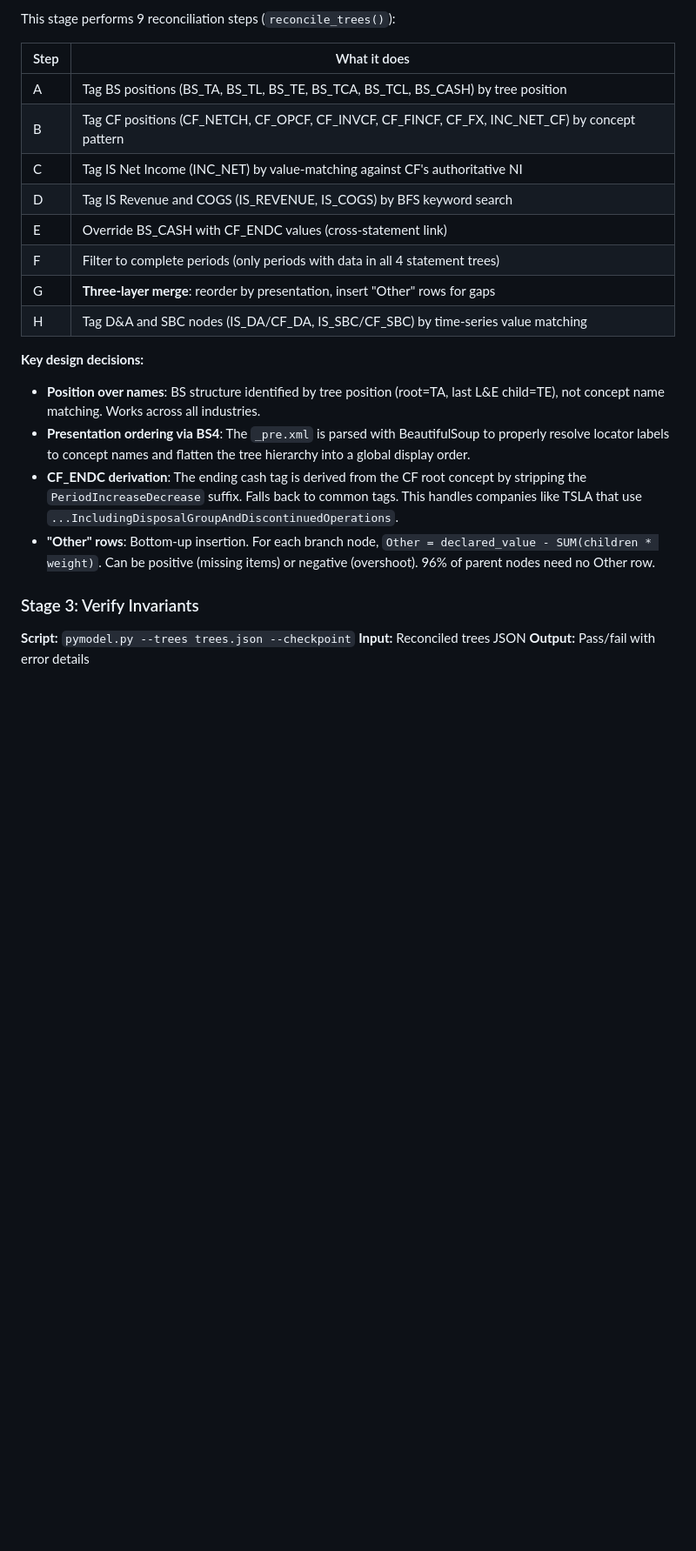
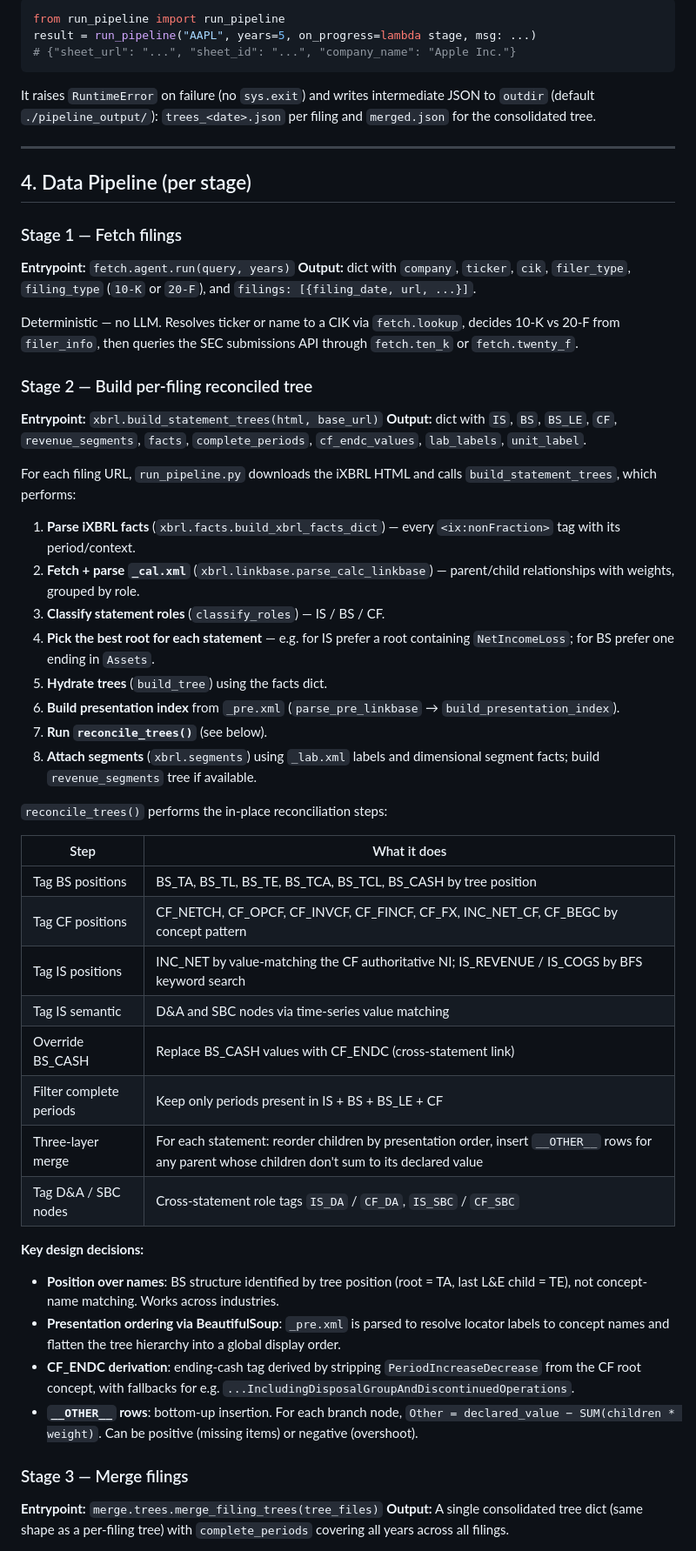
Before and after one commit to BoomMccloud/ib-analyst-agent, a Markdown page: docs/feat-pipeline.md, the part around one of its changes. Shown at 87% size. GitHub-like rendering; blank space fills up the shorter version.

````diff
--- a/docs/feat-pipeline.md
+++ b/docs/feat-pipeline.md
@@ -74,26 +157,81 @@ All legacy code from the old 40-code / flat-dict architecture has been removed:
 
-This stage performs 9 reconciliation steps (`reconcile_trees()`):
+```python
+from run_pipeline import run_pipeline
+result = run_pipeline("AAPL", years=5, on_progress=lambda stage, msg: ...)
+# {"sheet_url": "...", "sheet_id": "...", "company_name": "Apple Inc."}
+```
+
+It raises `RuntimeError` on failure (no `sys.exit`) and writes intermediate
+JSON to `outdir` (default `./pipeline_output/`): `trees_<date>.json` per
+filing and `merged.json` for the consolidated tree.
+
+---
+
+## 4. Data Pipeline (per stage)
+
+### Stage 1 — Fetch filings
+
+**Entrypoint:** `fetch.agent.run(query, years)`
+**Output:** dict with `company`, `ticker`, `cik`, `filer_type`,
+`filing_type` (`10-K` or `20-F`), and `filings: [{filing_date, url, ...}]`.
+
+Deterministic — no LLM. Resolves ticker or name to a CIK via
+`fetch.lookup`, decides 10-K vs 20-F from `filer_info`, then queries the
+SEC submissions API through `fetch.ten_k` or `fetch.twenty_f`.
+
+### Stage 2 — Build per-filing reconciled tree
+
+**Entrypoint:** `xbrl.build_statement_trees(html, base_url)`
+**Output:** dict with `IS`, `BS`, `BS_LE`, `CF`, `revenue_segments`,
+`facts`, `complete_periods`, `cf_endc_values`, `lab_labels`, `unit_label`.
+
+For each filing URL, `run_pipeline.py` downloads the iXBRL HTML and calls
+`build_statement_trees`, which performs:
+
+1. **Parse iXBRL facts** (`xbrl.facts.build_xbrl_facts_dict`) — every
+   `<ix:nonFraction>` tag with its period/context.
+2. **Fetch + parse `_cal.xml`** (`xbrl.linkbase.parse_calc_linkbase`) —
+   parent/child relationships with weights, grouped by role.
+3. **Classify statement roles** (`classify_roles`) — IS / BS / CF.
+4. **Pick the best root for each statement** — e.g. for IS prefer a root
+   containing `NetIncomeLoss`; for BS prefer one ending in `Assets`.
+5. **Hydrate trees** (`build_tree`) using the facts dict.
+6. **Build presentation index** from `_pre.xml`
+   (`parse_pre_linkbase` → `build_presentation_index`).
+7. **Run `reconcile_trees()`** (see below).
+8. **Attach segments** (`xbrl.segments`) using `_lab.xml` labels and
+   dimensional segment facts; build `revenue_segments` tree if available.
+
+`reconcile_trees()` performs the in-place reconciliation steps:
 
 | Step | What it does |
 |------|-------------|
-| A | Tag BS positions (BS_TA, BS_TL, BS_TE, BS_TCA, BS_TCL, BS_CASH) by tree position |
-| B | Tag CF positions (CF_NETCH, CF_OPCF, CF_INVCF, CF_FINCF, CF_FX, INC_NET_CF) by concept pattern |
-| C | Tag IS Net Income (INC_NET) by value-matching against CF's authoritative NI |
-| D | Tag IS Revenue and COGS (IS_REVENUE, IS_COGS) by BFS keyword search |
-| E | Override BS_CASH with CF_ENDC values (cross-statement link) |
-| F | Filter to complete periods (only periods with data in all 4 statement trees) |
-| G | **Three-layer merge**: reorder by presentation, insert "Other" rows for gaps |
-| H | Tag D&A and SBC nodes (IS_DA/CF_DA, IS_SBC/CF_SBC) by time-series value matching |
+| Tag BS positions | BS_TA, BS_TL, BS_TE, BS_TCA, BS_TCL, BS_CASH by tree position |
+| Tag CF positions | CF_NETCH, CF_OPCF, CF_INVCF, CF_FINCF, CF_FX, INC_NET_CF, CF_BEGC by concept pattern |
+| Tag IS positions | INC_NET by value-matching the CF authoritative NI; IS_REVENUE / IS_COGS by BFS keyword search |
+| Tag IS semantic | D&A and SBC nodes via time-series value matching |
+| Override BS_CASH | Replace BS_CASH values with CF_ENDC (cross-statement link) |
+| Filter complete periods | Keep only periods present in IS + BS + BS_LE + CF |
+| Three-layer merge | For each statement: reorder children by presentation order, insert `__OTHER__` rows for any parent whose children don't sum to its declared value |
+| Tag D&A / SBC nodes | Cross-statement role tags `IS_DA` / `CF_DA`, `IS_SBC` / `CF_SBC` |
 
 **Key design decisions:**
-- **Position over names**: BS structure identified by tree position (root=TA, last L&E child=TE), not concept name matching. Works across all industries.
-- **Presentation ordering via BS4**: The `_pre.xml` is parsed with BeautifulSoup to properly resolve locator labels to concept names and flatten the tree hierarchy into a global display order.
-- **CF_ENDC derivation**: The ending cash tag is derived from the CF root concept by stripping the `PeriodIncreaseDecrease` suffix. Falls back to common tags. This handles companies like TSLA that use `...IncludingDisposalGroupAndDiscontinuedOperations`.
-- **"Other" rows**: Bottom-up insertion. For each branch node, `Other = declared_value - SUM(children * weight)`. Can be positive (missing items) or negative (overshoot). 96% of parent nodes need no Other row.
+- **Position over names**: BS structure identified by tree position
+  (root = TA, last L&E child = TE), not concept-name matching. Works
+  across industries.
+- **Presentation ordering via BeautifulSoup**: `_pre.xml` is parsed to
+  resolve locator labels to concept names and flatten the tree hierarchy
+  into a global display order.
+- **CF_ENDC derivation**: ending-cash tag derived by stripping
+  `PeriodIncreaseDecrease` from the CF root concept, with fallbacks for
+  e.g. `...IncludingDisposalGroupAndDiscontinuedOperations`.
+- **`__OTHER__` rows**: bottom-up insertion. For each branch node,
+  `Other = declared_value − SUM(children * weight)`. Can be positive
+  (missing items) or negative (overshoot).
 
-### Stage 3: Verify Invariants
+### Stage 3 — Merge filings
 
-**Script:** `pymodel.py --trees trees.json --checkpoint`
-**Input:** Reconciled trees JSON
-**Output:** Pass/fail with error details
+**Entrypoint:** `merge.trees.merge_filing_trees(tree_files)`
+**Output:** A single consolidated tree dict (same shape as a per-filing
+tree) with `complete_periods` covering all years across all filings.
 
````
Also changed, not shown: other parts of docs/feat-pipeline.md (+283 -175 lines).
